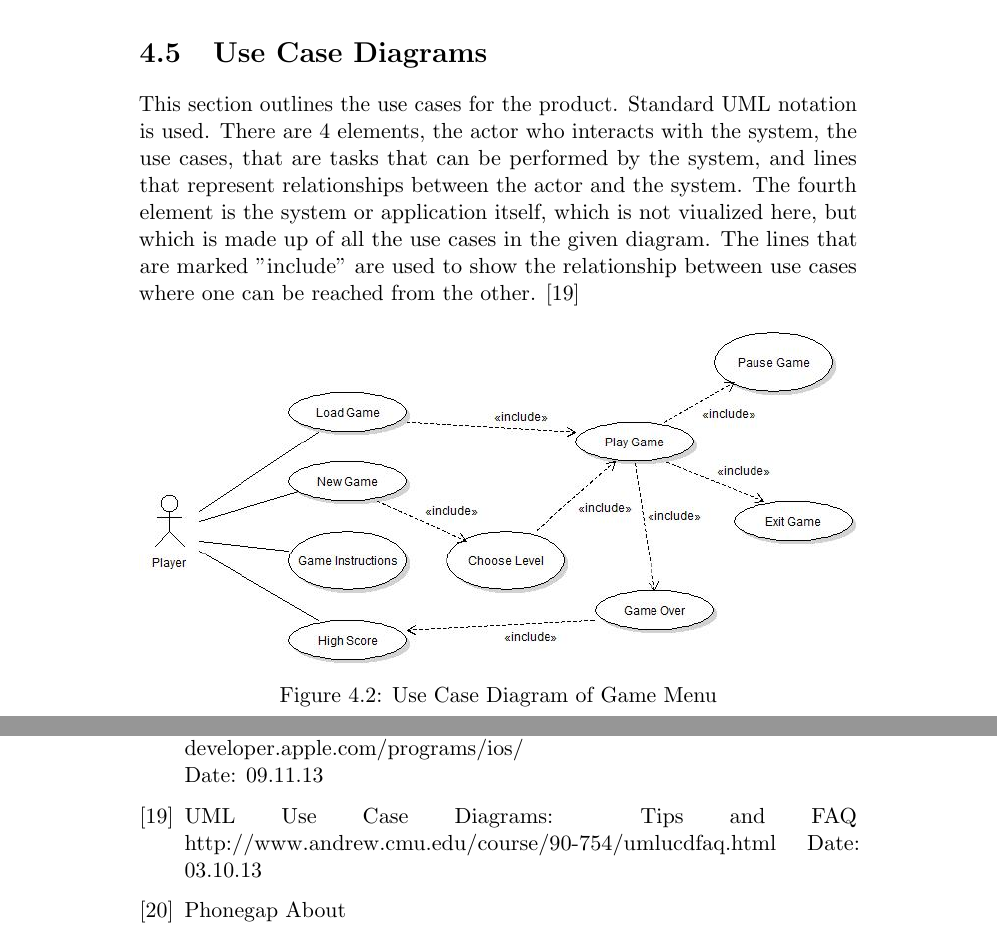
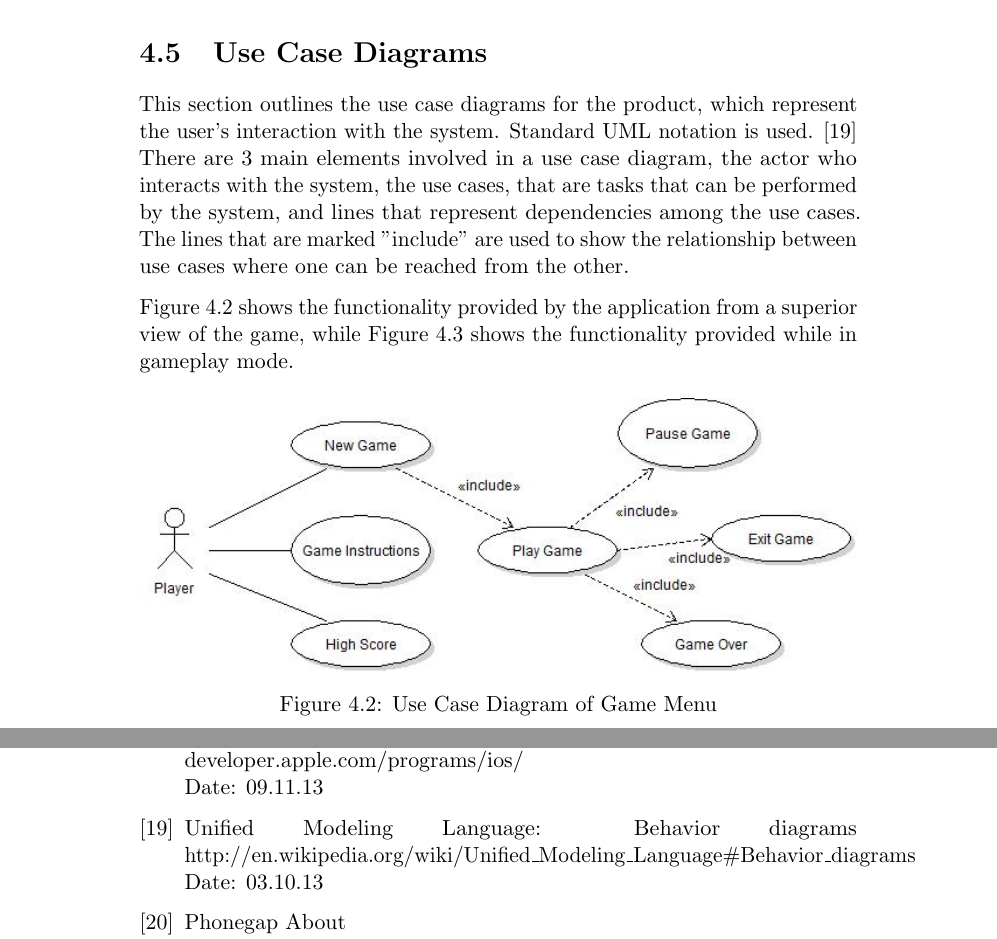
Before and after one commit to kpro-gr10/report, a LaTeX thesis (main.tex, which reads references.tex, requirementSpecification/use_case_diagrams.tex): two parts of pages 62 and 136 of 154, joined at a grey line, cut so that both start at the same text. Compiled offline with pdfLaTeX.

Commit message:
Corrected use case diagrams

```diff
--- a/references.tex
+++ b/references.tex
@@ -101,8 +101,8 @@
 	Date: 09.11.13
 
 \bibitem{usecaseUML}
-	UML Use Case Diagrams: Tips and FAQ
-	\href {http://www.andrew.cmu.edu/course/90-754/umlucdfaq.html}{http://www.andrew.cmu.edu/course/90-754/umlucdfaq.html}
+	Unified Modeling Language: Behavior diagrams
+	\href {http://en.wikipedia.org/wiki/Unified_Modeling_Language#Behavior_diagrams }{http://en.wikipedia.org/wiki/Unified\_Modeling\_Language\#Behavior\_diagrams}
 	Date: 03.10.13
 
 \bibitem{phonegapAbout}
--- a/requirementSpecification/use_case_diagrams.tex
+++ b/requirementSpecification/use_case_diagrams.tex
@@ -1,9 +1,16 @@
 \section{Use Case Diagrams}
+\label{sec:usecasediagrams}
 
-This section outlines the use cases for the product. Standard UML notation is used. There are 4 elements, the actor who interacts with the system, the use cases, that are tasks that can be performed by the system, and lines that represent relationships between the actor and the system. The fourth element is the system or application itself, which is not viualized here, but which is made up of all the use cases in the given diagram. The lines that are marked "include" are used to show the relationship between use cases where one can be reached from the other. \cite{usecaseUML}
+This section outlines the use case diagrams for the product, which represent the user's interaction with
+the system. Standard UML notation is used. \cite{usecaseUML} There are 3 main elements involved in a use
+case diagram, the actor who interacts with the system, the use cases, that are tasks that can be performed
+by the system, and lines that represent dependencies among the use cases. The lines that are marked "include"
+are used to show the relationship between use cases where one can be reached from the other.
 
+Figure \ref{fig:ucdmenu} shows the functionality provided by the application from a superior view of
+the game, while Figure \ref{fig:ucdgameplay} shows the functionality provided while in gameplay mode.
 
 \begin{figure}[H]
   	\centering
-	\includegraphics[width=\textwidth]{pictures/UCD_Game_Menu_After.jpg}
+	\includegraphics[width=\textwidth]{pictures/UCD_Game_Menu.jpg}
 	\caption{Use Case Diagram of Game Menu}
```
Also changed, not shown: architecture/tactics.tex (+1 -1 lines), architecture/views.tex (+1 -2 lines), pictures/UCD_Game_Menu.jpg (added), pictures/UCD_Game_Menu_After.jpg (deleted), requirementSpecification/use_case_diagrams.tex (2 more changed lines), 4 other files.
